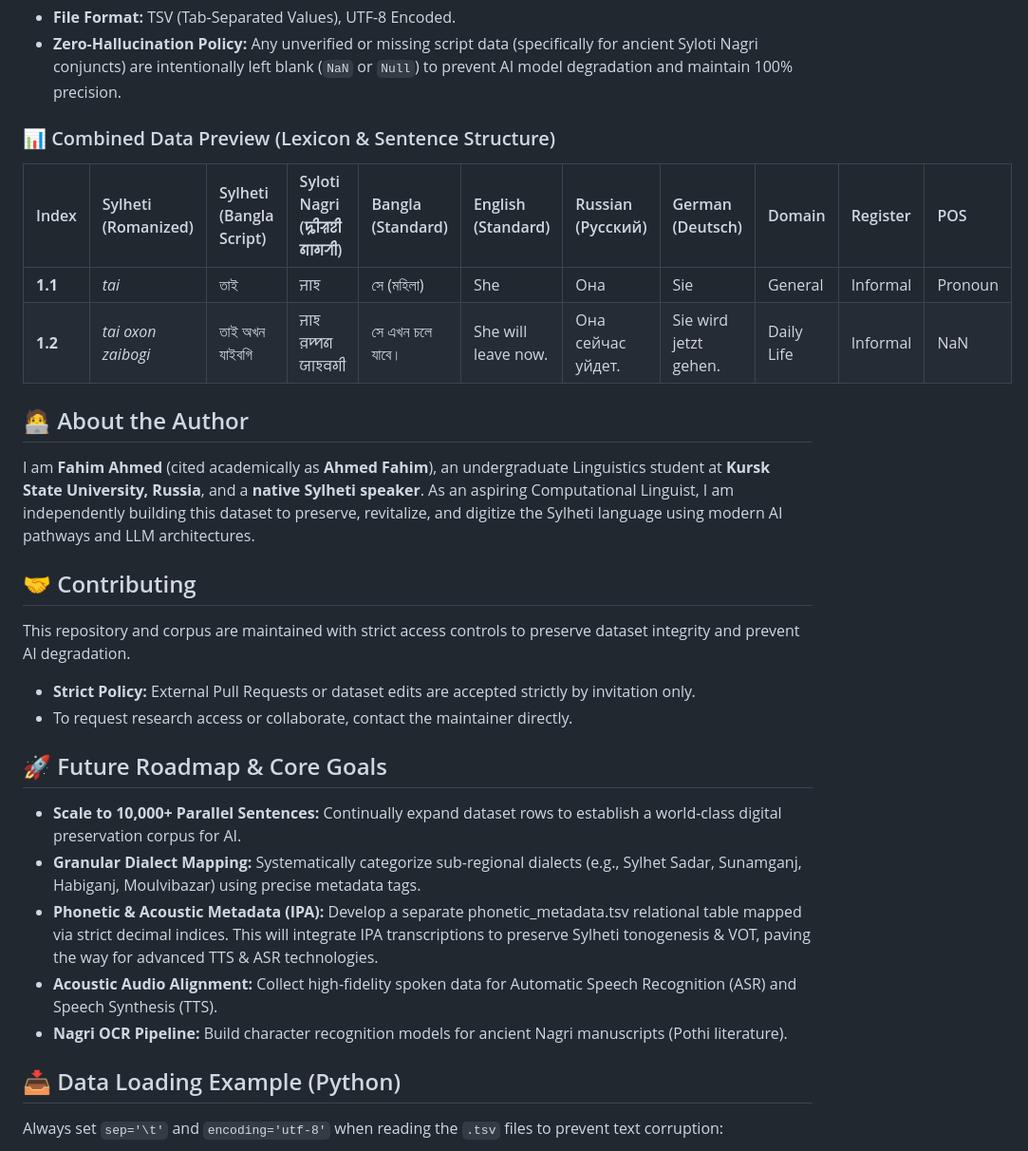
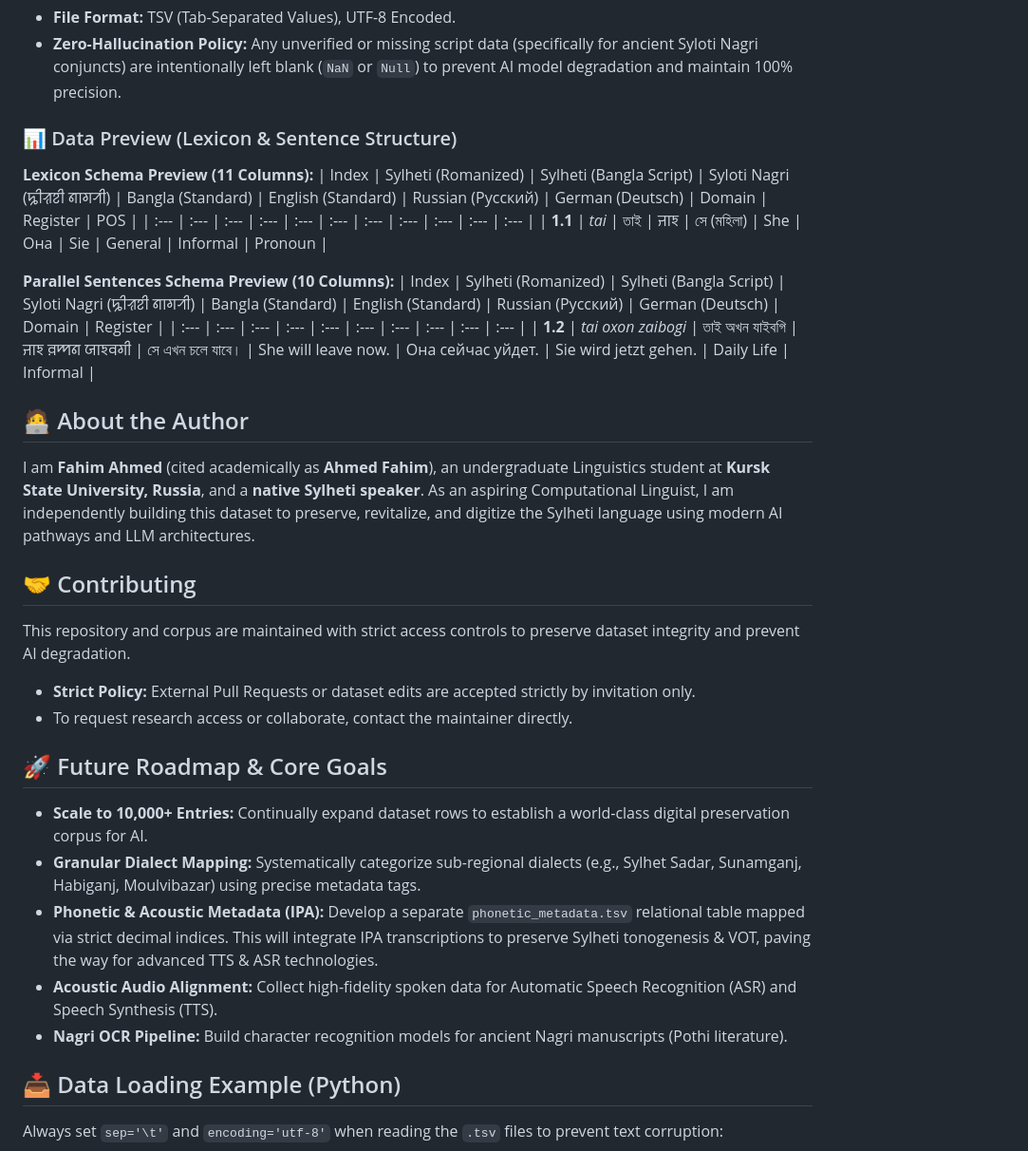
Before and after one commit to fahim-ling/Sylheti-Bangla-English-Russian-German-Parallel-Corpus-for-NLP, a Markdown page: README.md, the part around one of its changes. Shown at 95% size. Drawn GitHub-style.

Commit message:
Revise README for improved structure and content
Updated README to enhance clarity and correct formatting issues.

```diff
--- a/README.md
+++ b/README.md
@@ -36,31 +32,32 @@ This GitHub repository contains **Sample Data (50 entries each)** to allow resea
 - **File Format:** TSV (Tab-Separated Values), UTF-8 Encoded.
 - **Zero-Hallucination Policy:** Any unverified or missing script data (specifically for ancient Syloti Nagri conjuncts) are intentionally left blank (`NaN` or `Null`) to prevent AI model degradation and maintain 100% precision.
 
-### 📊 Combined Data Preview (Lexicon & Sentence Structure)
+### 📊 Data Preview (Lexicon & Sentence Structure)
 
+**Lexicon Schema Preview (11 Columns):**
 | Index | Sylheti (Romanized) | Sylheti (Bangla Script) | Syloti Nagri (ꠍꠤꠟꠐꠤ ꠘꠣꠉꠞꠤ) | Bangla (Standard) | English (Standard) | Russian (Русский) | German (Deutsch) | Domain | Register | POS |
 | :--- | :--- | :--- | :--- | :--- | :--- | :--- | :--- | :--- | :--- | :--- |
 | **1.1** | *tai* | তাই | ꠔꠣꠁ | সে (মহিলা) | She | Она | Sie | General | Informal | Pronoun |
-| **1.2** | *tai oxon zaibogi* | তাই অখন যাইবগি | ꠔꠣꠁ ꠅꠈꠘ ꠎꠣꠁꠛꠉꠤ | সে এখন চলে যাবে। | She will leave now. | Она сейчас уйдет. | Sie wird jetzt gehen. | Daily Life | Informal | NaN |
 
+**Parallel Sentences Schema Preview (10 Columns):**
+| Index | Sylheti (Romanized) | Sylheti (Bangla Script) | Syloti Nagri (ꠍꠤꠟꠐꠤ ꠘꠣꠉꠞꠤ) | Bangla (Standard) | English (Standard) | Russian (Русский) | German (Deutsch) | Domain | Register |
+| :--- | :--- | :--- | :--- | :--- | :--- | :--- | :--- | :--- | :--- |
+| **1.2** | *tai oxon zaibogi* | তাই অখন যাইবগি | ꠔꠣꠁ ꠅꠈꠘ ꠎꠣꠁꠛꠉꠤ | সে এখন চলে যাবে। | She will leave now. | Она сейчас уйдет. | Sie wird jetzt gehen. | Daily Life | Informal |
 
 ## 🧑‍💻 About the Author
 I am **Fahim Ahmed** (cited academically as **Ahmed Fahim**), an undergraduate Linguistics student at **Kursk State University, Russia**, and a **native Sylheti speaker**. As an aspiring Computational Linguist, I am independently building this dataset to preserve, revitalize, and digitize the Sylheti language using modern AI pathways and LLM architectures.
-
 
 ## 🤝 Contributing
 This repository and corpus are maintained with strict access controls to preserve dataset integrity and prevent AI degradation.
 - **Strict Policy:** External Pull Requests or dataset edits are accepted strictly by invitation only.
 - To request research access or collaborate, contact the maintainer directly.
 
-
 ## 🚀 Future Roadmap & Core Goals
-- **Scale to 10,000+ Parallel Sentences:** Continually expand dataset rows to establish a world-class digital preservation corpus for AI.
+- **Scale to 10,000+ Entries:** Continually expand dataset rows to establish a world-class digital preservation corpus for AI.
 - **Granular Dialect Mapping:** Systematically categorize sub-regional dialects (e.g., Sylhet Sadar, Sunamganj, Habiganj, Moulvibazar) using precise metadata tags.
-- **Phonetic & Acoustic Metadata (IPA):** Develop a separate phonetic_metadata.tsv relational table mapped via strict decimal indices. This will integrate IPA transcriptions to preserve Sylheti tonogenesis & VOT, paving the way for advanced TTS & ASR technologies.
+- **Phonetic & Acoustic Metadata (IPA):** Develop a separate `phonetic_metadata.tsv` relational table mapped via strict decimal indices. This will integrate IPA transcriptions to preserve Sylheti tonogenesis & VOT, paving the way for advanced TTS & ASR technologies.
 - **Acoustic Audio Alignment:** Collect high-fidelity spoken data for Automatic Speech Recognition (ASR) and Speech Synthesis (TTS).
 - **Nagri OCR Pipeline:** Build character recognition models for ancient Nagri manuscripts (Pothi literature).
-
 
 ## 📥 Data Loading Example (Python)
 Always set `sep='\t'` and `encoding='utf-8'` when reading the `.tsv` files to prevent text corruption:
```
Also changed, not shown: other parts of README.md (+0 -4 lines).
